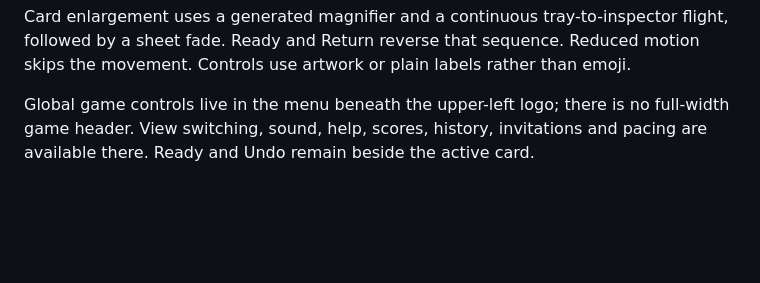
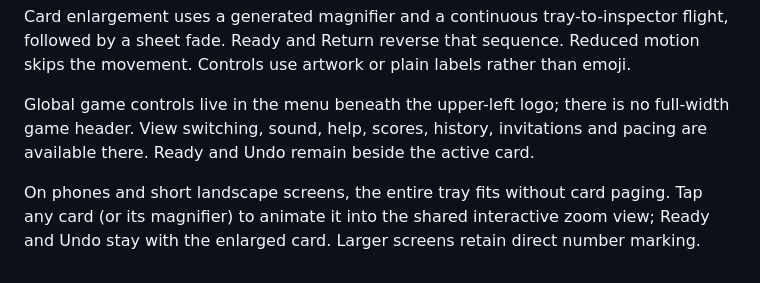
Before and after one commit to anicolao/supermega, a Markdown page: README.md, the part around the change. Rendered like a GitHub page; blank space fills up the shorter version.

Commit message:
Show the whole phone tray and use animated zoom for play

```diff
--- a/README.md
+++ b/README.md
@@ -116,3 +116,5 @@ Licensed [GPL-3.0-only](LICENSE). Original game by Phil Walker-Harding, publishe
 Card enlargement uses a generated magnifier and a continuous tray-to-inspector flight, followed by a sheet fade. Ready and Return reverse that sequence. Reduced motion skips the movement. Controls use artwork or plain labels rather than emoji.
 
 Global game controls live in the menu beneath the upper-left logo; there is no full-width game header. View switching, sound, help, scores, history, invitations and pacing are available there. Ready and Undo remain beside the active card.
+
+On phones and short landscape screens, the entire tray fits without card paging. Tap any card (or its magnifier) to animate it into the shared interactive zoom view; Ready and Undo stay with the enlarged card. Larger screens retain direct number marking.
```
Also changed, not shown: UX_DESIGN_PRINCIPLES.md (+1 -1 lines), docs/review/ipad-layout.md (+12 -0 lines), docs/review/phone-landscape-zoom.png (added), docs/review/phone-tray.png (added), docs/review/phone-zoom.png (added), 3 other files.
